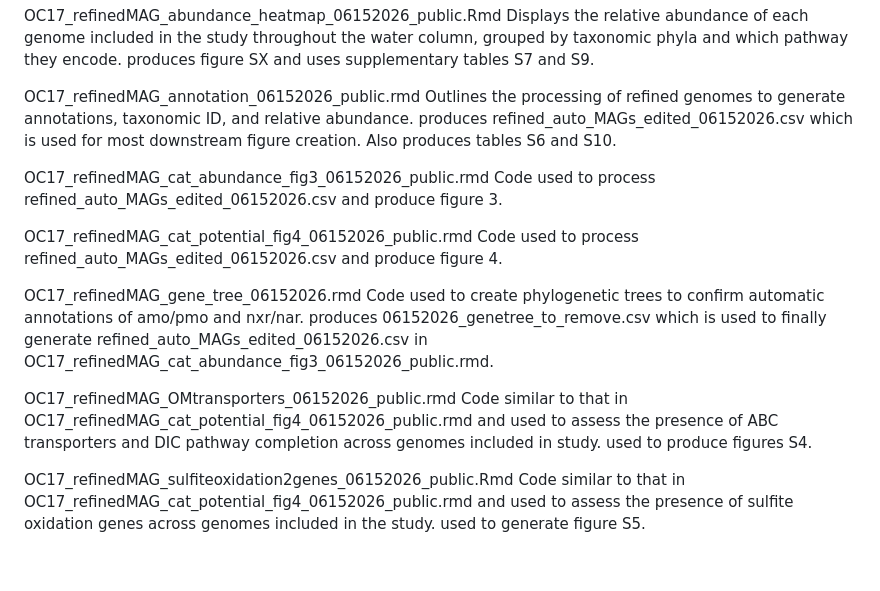
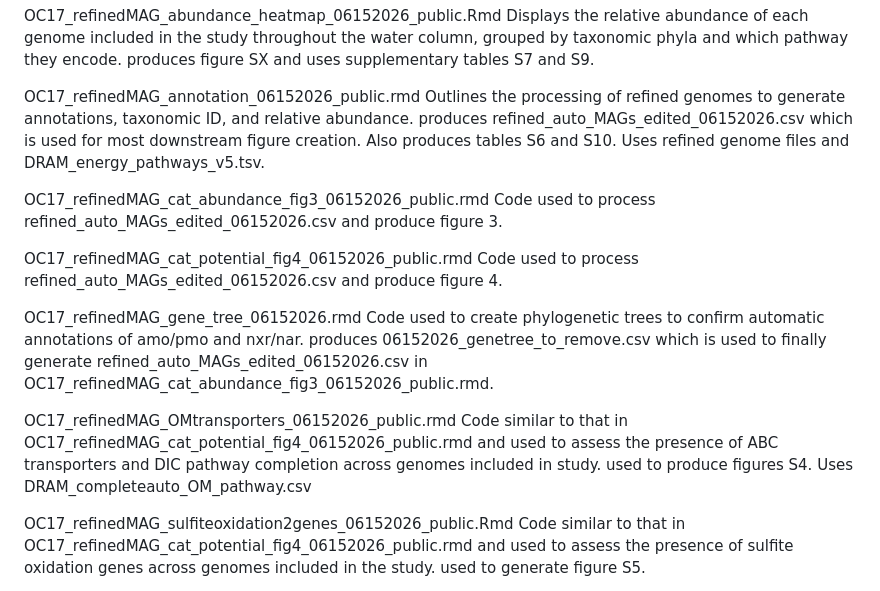
Before and after one commit to rebeccasophiasalcedo/OC17wc_deepauto_06152026, a Markdown page: README.md, the part around the change. Drawn GitHub-style; blank space fills up the shorter version.

```diff
--- a/README.md
+++ b/README.md
@@ -20,7 +20,8 @@ OC17_refinedMAG_abundance_heatmap_06152026_public.Rmd
 
 OC17_refinedMAG_annotation_06152026_public.rmd
   Outlines the processing of refined genomes to generate annotations, taxonomic ID, and relative abundance. produces
-  refined_auto_MAGs_edited_06152026.csv which is used for most downstream figure creation. Also produces tables S6 and S10.
+  refined_auto_MAGs_edited_06152026.csv which is used for most downstream figure creation. Also produces tables S6 and S10. Uses refined genome
+  files and DRAM_energy_pathways_v5.tsv.
 
 OC17_refinedMAG_cat_abundance_fig3_06152026_public.rmd
   Code used to process refined_auto_MAGs_edited_06152026.csv and produce figure 3.
@@ -34,7 +35,7 @@ OC17_refinedMAG_gene_tree_06152026.rmd
 
 OC17_refinedMAG_OMtransporters_06152026_public.rmd
   Code similar to that in OC17_refinedMAG_cat_potential_fig4_06152026_public.rmd and used to assess the presence of ABC transporters and DIC
-  pathway completion across genomes included in study. used to produce figures S4.
+  pathway completion across genomes included in study. used to produce figures S4. Uses DRAM_completeauto_OM_pathway.csv
 
 OC17_refinedMAG_sulfiteoxidation2genes_06152026_public.Rmd
   Code similar to that in OC17_refinedMAG_cat_potential_fig4_06152026_public.rmd and used to assess the presence of sulfite oxidation genes
```
